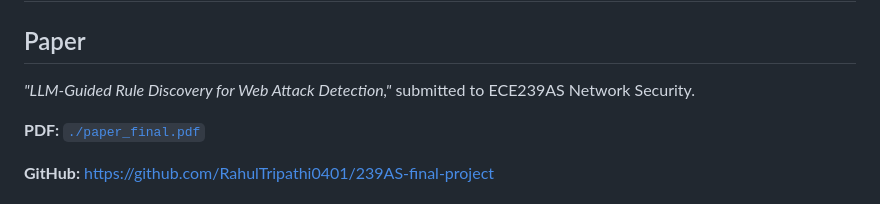
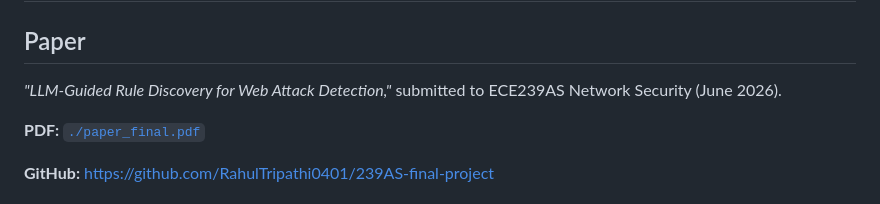
Before and after one commit to RahulTripathi0401/239AS-final-project, a Markdown page: README.md, the part around the change. Drawn GitHub-style.

Commit message:
Clarify reproducibility README paper date

```diff
--- a/README.md
+++ b/README.md
@@ -3,7 +3,7 @@
 ## Paper
 
 *"LLM-Guided Rule Discovery for Web Attack Detection,"* submitted to ECE239AS
-Network Security.
+Network Security (June 2026).
 
 **PDF:** [`./paper_final.pdf`](paper_final.pdf)
 
```
